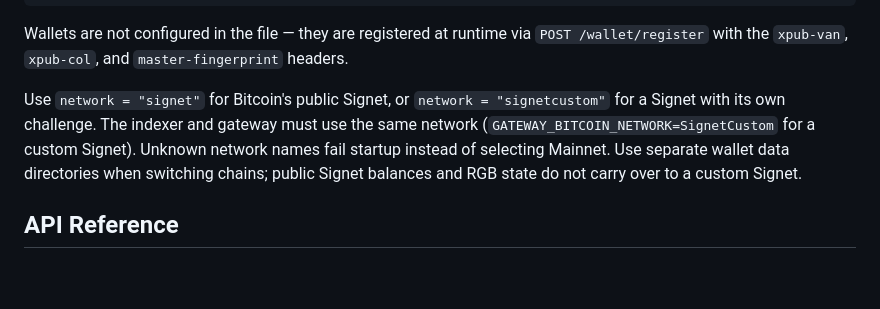
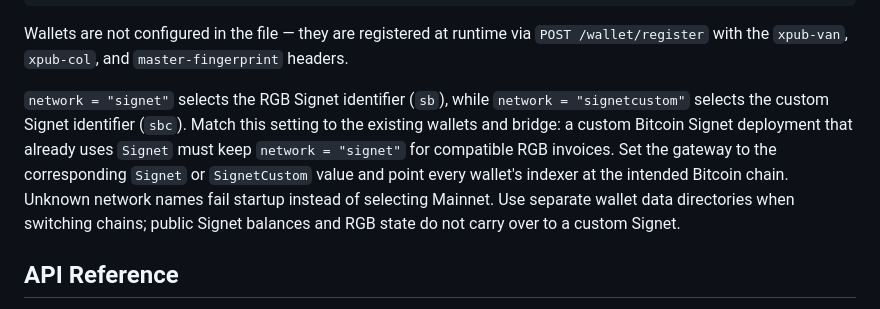
Before and after one commit to UTEXO-Protocol/rgb-node-api, a Markdown page: README.md, the part around the change. Rendered like a GitHub page; blank space fills up the shorter version.

Commit message:
docs: clarify Signet invoice compatibility

```diff
--- a/README.md
+++ b/README.md
@@ -57,10 +57,13 @@ Wallets are not configured in the file — they are registered at runtime via
 `POST /wallet/register` with the `xpub-van`, `xpub-col`, and `master-fingerprint`
 headers.
 
-Use `network = "signet"` for Bitcoin's public Signet, or
-`network = "signetcustom"` for a Signet with its own challenge. The indexer and
-gateway must use the same network (`GATEWAY_BITCOIN_NETWORK=SignetCustom` for a
-custom Signet). Unknown network names fail startup instead of selecting Mainnet.
+`network = "signet"` selects the RGB Signet identifier (`sb`), while
+`network = "signetcustom"` selects the custom Signet identifier (`sbc`). Match
+this setting to the existing wallets and bridge: a custom Bitcoin Signet
+deployment that already uses `Signet` must keep `network = "signet"` for
+compatible RGB invoices. Set the gateway to the corresponding `Signet` or
+`SignetCustom` value and point every wallet's indexer at the intended Bitcoin
+chain. Unknown network names fail startup instead of selecting Mainnet.
 Use separate wallet data directories when switching chains; public Signet balances
 and RGB state do not carry over to a custom Signet.
 
```
